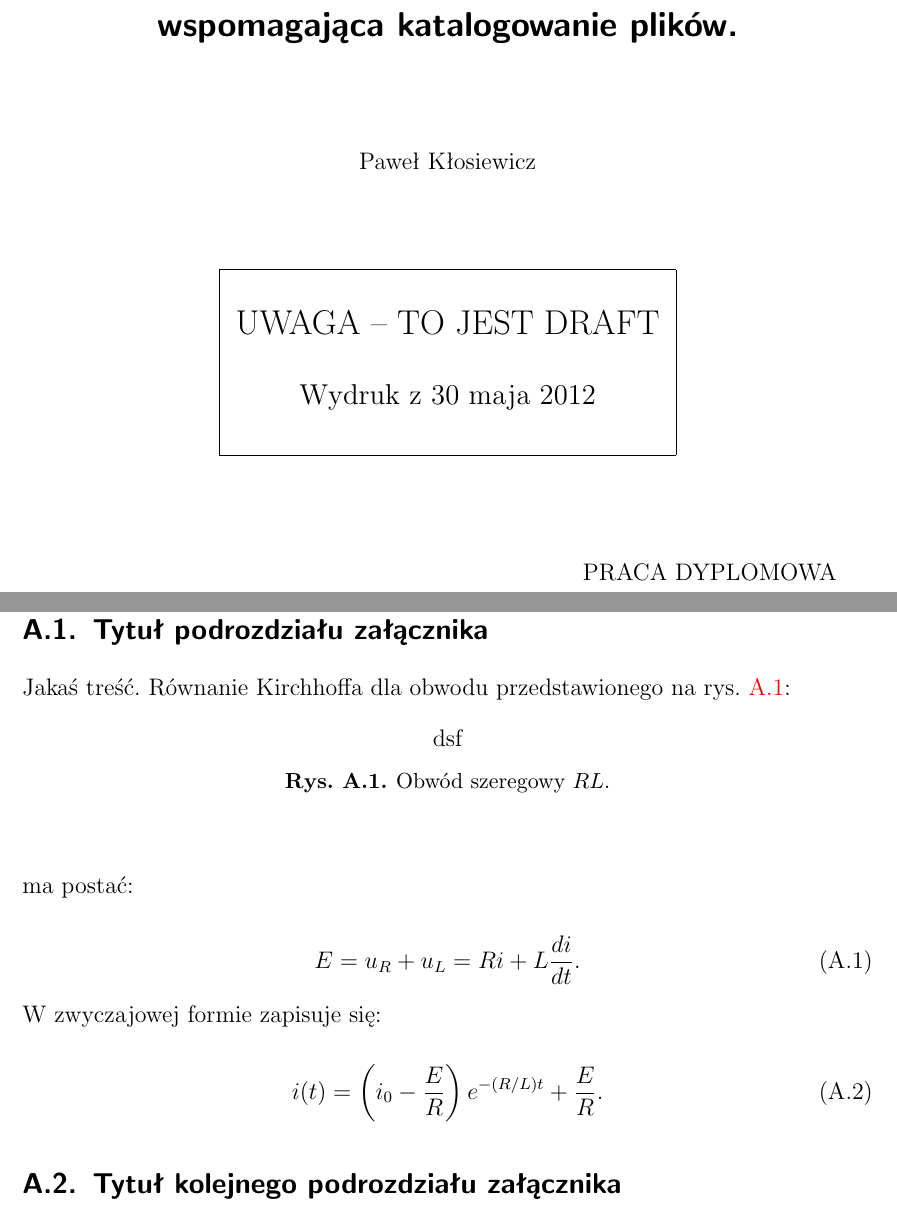
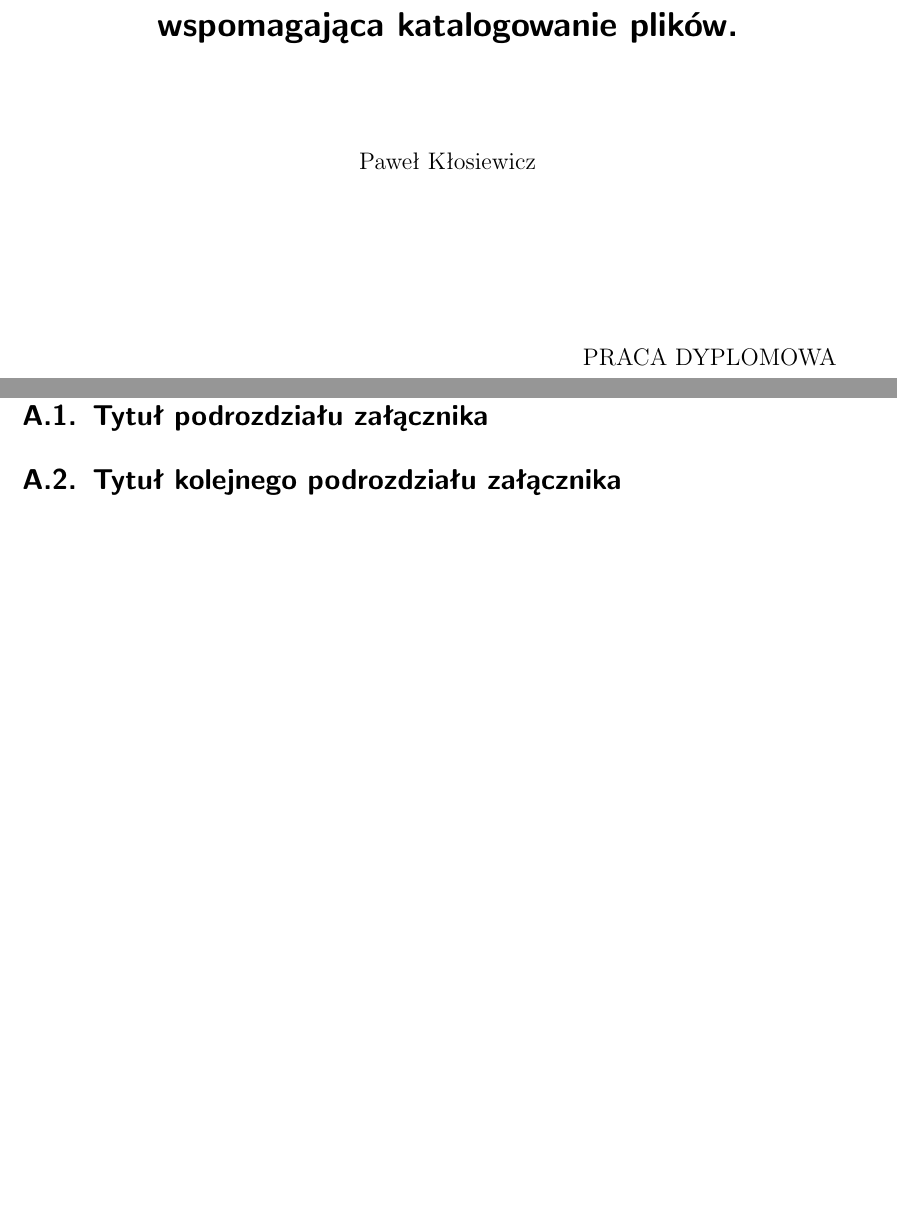
Before and after one commit to pawelkl-zz/praca-inz, a LaTeX document (dokument.tex, which reads preambula_pakiety.tex, zalacznik.tex): two parts of pages 1 and 13 of 13, joined at a grey line, cut so that both start at the same text, the shorter picture padded with empty space. Compiled offline with pdfLaTeX; the source files are stored in an older character set and shown here as Unicode.

Commit message:
one error left

```diff
--- a/dokument.tex
+++ b/dokument.tex
@@ -12,7 +12,7 @@
     \promotor{prof. dr. hab. inż. A. Barczak}
     \praca{PRACA DYPLOMOWA}
     \rok{2012}
-    \draft  %odkomentarzuj tą linię, jeżeli wydruk ma być draftem -- wprowadza informację o drafcie na stronie tytułowej
+    %\draft  %odkomentarzuj tą linię, jeżeli wydruk ma być draftem -- wprowadza informację o drafcie na stronie tytułowej
     %koniec poleceń zdefiniowanych przez pakiet strona_tytulowa.sty
 
     %skorowidz - nie używam
--- a/preambula_pakiety.tex
+++ b/preambula_pakiety.tex
@@ -3,10 +3,10 @@
 % ------------------------------------------------------------------------
 
 %różne pakiety matematyczne, warto przejrzeć dokumentację, muszą być powyżej ustawień językowych.
-\usepackage{mathrsfs}   %Różne symbole matematyczne opisane w katalogu ~\doc\latex\comprehensive. Zamienia \mathcal{L} ze zwykłego L na L-transformatę.
-\usepackage{eucal}      %Różne symbole matematyczne.
-\usepackage{amssymb}    %Różne symbole matematyczne.
-\usepackage{amsmath}    %Dodatkowe funkcje matematyczne, np. polecenie \dfac{}{} skladajace ulamek w trybie wystawionym (porównaj $\dfrac{1}{2}$, a $\frac{1}{2}$).
+% \usepackage{mathrsfs}   %Różne symbole matematyczne opisane w katalogu ~\doc\latex\comprehensive. Zamienia \mathcal{L} ze zwykłego L na L-transformatę.
+%\usepackage{eucal}      %Różne symbole matematyczne.
+%\usepackage{amssymb}    %Różne symbole matematyczne.
+%\usepackage{amsmath}    %Dodatkowe funkcje matematyczne, np. polecenie \dfac{}{} skladajace ulamek w trybie wystawionym (porównaj $\dfrac{1}{2}$, a $\frac{1}{2}$).
 
 %język polski i klawiatura
 \usepackage[polish]{babel}
@@ -15,14 +15,14 @@
 
 %obsługa pdf'a
 \usepackage[pdftex,usenames,dvipsnames]{color}      %Obsługa kolorów. Opcje usenames i dvipsnames wprowadzają dodatkowe nazwy kolorow.
-\usepackage[pdftex,pagebackref=false,draft=fals,pdfpagelabels=false,colorlinks=true,urlcolor=blue,linkcolor=red,citecolor=green,pdfstartview=FitH,pdfstartpage=1,pdfpagemode=UseOutlines,bookmarks=true,bookmarksopen=true,bookmarksopenlevel=2,bookmarksnumbered=true,pdfauthor={Paweł Kłosiewicz},pdftitle={Praca inżynierska},pdfsubject={Praca inżynierska},pdfkeywords={},unicode=true]{hyperref}   %Opcja pagebackref=true dotyczy bibliografii: pokazuje w spisie literatury numery stron, na których odwołano się do danej pozycji.
+\usepackage[pdftex,pagebackref=false,draft=false,pdfpagelabels=false,colorlinks=true,urlcolor=blue,linkcolor=black,citecolor=black,pdfstartview=FitH,pdfstartpage=1,pdfpagemode=UseOutlines,bookmarks=true,bookmarksopen=true,bookmarksopenlevel=2,bookmarksnumbered=true,pdfauthor={Pawel Klosiewicz},pdftitle={Praca inzynierska},pdfsubject={Praca inzynierska},pdfkeywords={},unicode=true]{hyperref}   %Opcja pagebackref=true dotyczy bibliografii: pokazuje w spisie literatury numery stron, na których odwołano się do danej pozycji.
 
 %bibliografia
 \usepackage[numbers,sort&compress]{natbib}  %Porządkuje zawartość odnośników do literatury, np. [2-4,6]. Musi być pod pdf'em, a styl bibliogfafii musi mieć nazwę z dodatkiem 'nat', np. \bibliographystyle{unsrtnat} (w kolejności cytowania).
 % \usepackage{hypernat}                       %Potrzebna pakietowi natbib do wspolpracy z pakietem hyperref (wazna kolejnosc: 1. hyperref, 2. natbib, 3. hypernat).
 
 %grafika i geometria strony
-\usepackage{extsizes}           %Dostepne inne rozmiary czcionek, np. 14 w poleceniu: \documentclass[14pt]{article}.
+% \usepackage{extsizes}           %Dostepne inne rozmiary czcionek, np. 14 w poleceniu: \documentclass[14pt]{article}.
 \usepackage[final]{graphicx}
 \usepackage[a4paper,left=3.5cm,right=2.5cm,top=2.5cm,bottom=2.5cm]{geometry}
 
--- a/zalacznik.tex
+++ b/zalacznik.tex
@@ -1,29 +1,6 @@
 \section{Tytuł rozdziału załącznika}
 
 \subsection{Tytuł podrozdziału załącznika}
-\label{sec:podrozdzial_zalacznika}
-
-Jakaś treść. Równanie Kirchhoffa dla obwodu przedstawionego na rys.~\ref{rys:zalacznik:rl}:
-
-\begin{figure}[H]
-\begin{center}
-dsf
-\caption{Obwód szeregowy $RL$.}\label{rys:zalacznik:rl}
-\end{center}
-\end{figure}
-
-\noindent ma postać:
-
-\begin{equation}
-    E = u_R + u_L = Ri + L{di\over dt}.
-\end{equation}
-
-\noindent W zwyczajowej formie zapisuje się:
-
-\begin{equation}
-    \label{eq:rownanie_w_zalaczniku}
-    i(t) =  \left(i_0 - {E\over R}\right)e^{-(R/L) t} + {E\over R}.
-\end{equation}
 
 \subsection{Tytuł kolejnego podrozdziału załącznika}
 Jakaś treść...
```
Also changed, not shown: dokument.tex (2 more changed lines).
